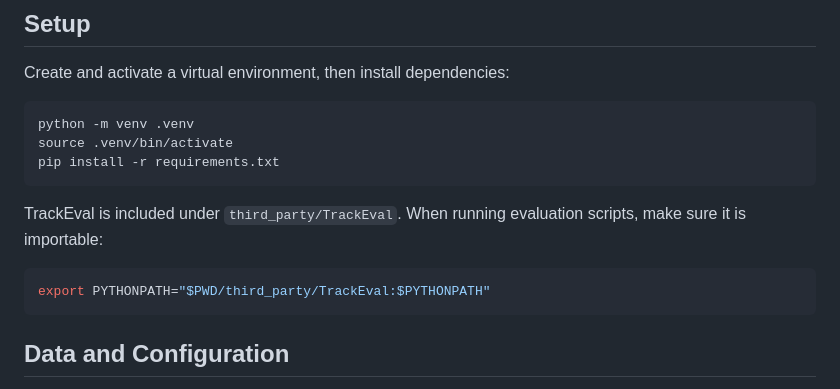
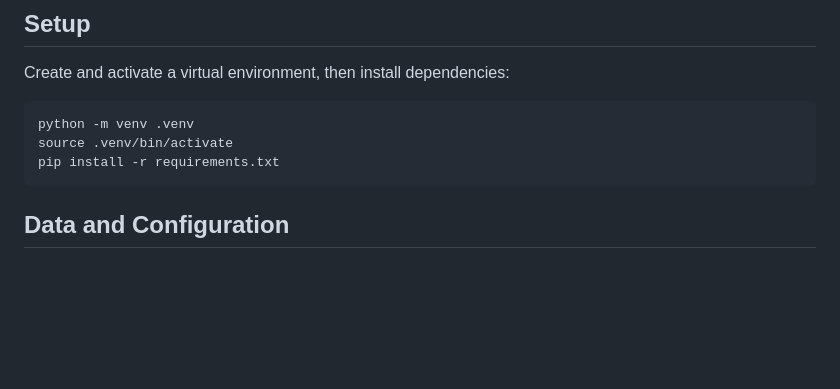
Before and after one commit to kanumi-2005/vehicle-counting, a Markdown page: README.md, the part around the change. Drawn GitHub-style; blank space fills up the shorter version.

Commit message:
docs: simplify TrackEval setup
Remove the README instruction that adds TrackEval to PYTHONPATH.

Keep the setup section focused on installing Python dependencies.

````diff
--- a/README.md
+++ b/README.md
@@ -94,13 +94,6 @@ Create and activate a virtual environment, then install dependencies:
 python -m venv .venv
 source .venv/bin/activate
 pip install -r requirements.txt
-```
-
-TrackEval is included under `third_party/TrackEval`. When running evaluation
-scripts, make sure it is importable:
-
-```bash
-export PYTHONPATH="$PWD/third_party/TrackEval:$PYTHONPATH"
 ```
 
 ## Data and Configuration
````
